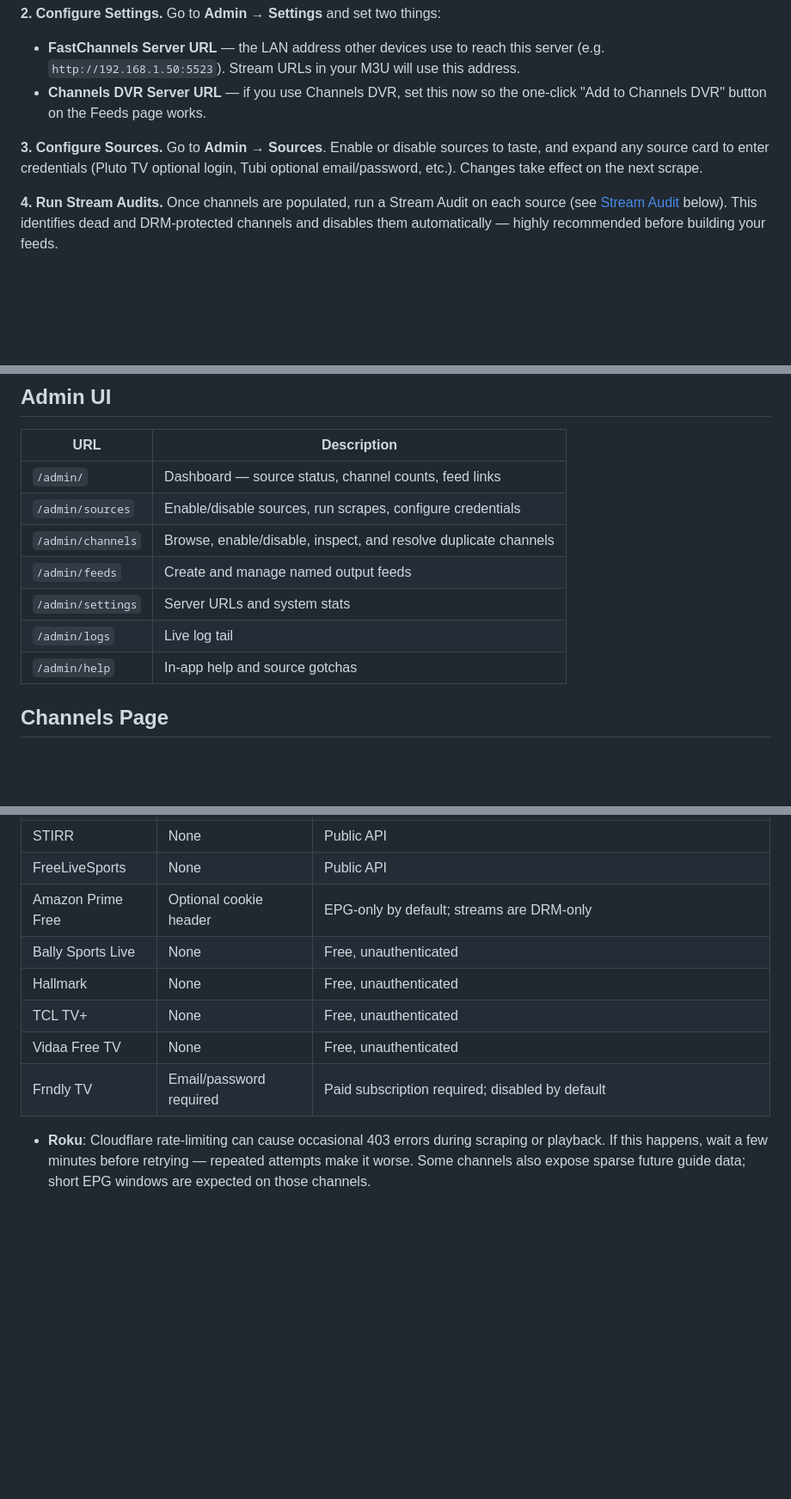
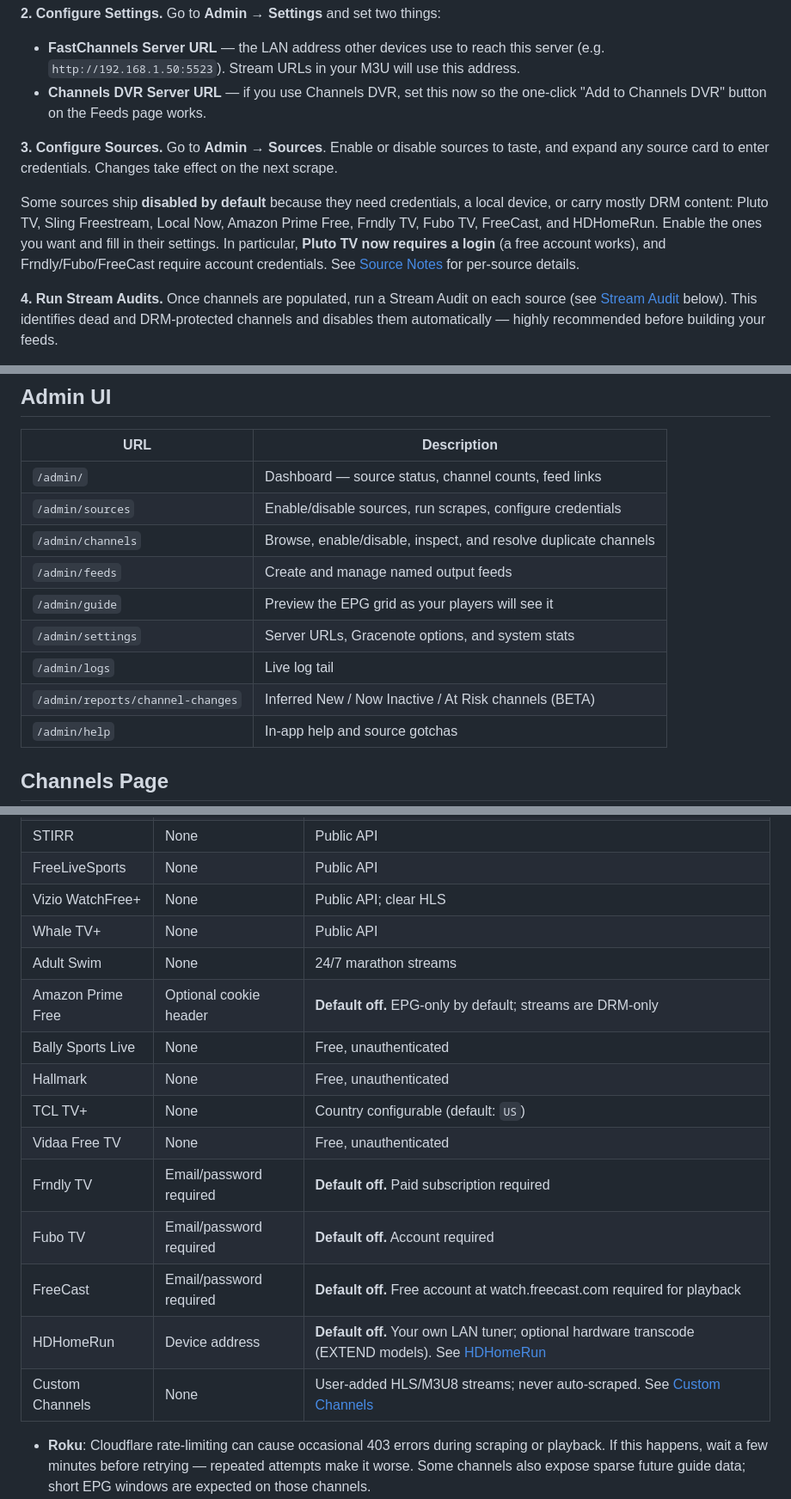
Before and after one commit to kineticman/FastChannels, a Markdown page: README.md, 3 parts joined by grey strips. Shown at 86% size. GitHub-like rendering; blank space fills up the shorter version.

```diff
--- a/README.md
+++ b/README.md
@@ -59,7 +59,9 @@ Go to **Admin → Settings** and set two things:
 - **Channels DVR Server URL** — if you use Channels DVR, set this now so the one-click "Add to Channels DVR" button on the Feeds page works.
 
 **3. Configure Sources.**
-Go to **Admin → Sources**. Enable or disable sources to taste, and expand any source card to enter credentials (Pluto TV optional login, Tubi optional email/password, etc.). Changes take effect on the next scrape.
+Go to **Admin → Sources**. Enable or disable sources to taste, and expand any source card to enter credentials. Changes take effect on the next scrape.
+
+Some sources ship **disabled by default** because they need credentials, a local device, or carry mostly DRM content: Pluto TV, Sling Freestream, Local Now, Amazon Prime Free, Frndly TV, Fubo TV, FreeCast, and HDHomeRun. Enable the ones you want and fill in their settings. In particular, **Pluto TV now requires a login** (a free account works), and Frndly/Fubo/FreeCast require account credentials. See [Source Notes](#source-notes) for per-source details.
 
 **4. Run Stream Audits.**
 Once channels are populated, run a Stream Audit on each source (see [Stream Audit](#stream-audit) below). This identifies dead and DRM-protected channels and disables them automatically — highly recommended before building your feeds.
@@ -78,8 +80,10 @@ Go to **Admin → Feeds** and build filtered channel lists for your players (see
 | `/admin/sources` | Enable/disable sources, run scrapes, configure credentials |
 | `/admin/channels` | Browse, enable/disable, inspect, and resolve duplicate channels |
 | `/admin/feeds` | Create and manage named output feeds |
-| `/admin/settings` | Server URLs and system stats |
+| `/admin/guide` | Preview the EPG grid as your players will see it |
+| `/admin/settings` | Server URLs, Gracenote options, and system stats |
 | `/admin/logs` | Live log tail |
+| `/admin/reports/channel-changes` | Inferred New / Now Inactive / At Risk channels (BETA) |
 | `/admin/help` | In-app help and source gotchas |
 
 ## Channels Page
@@ -228,11 +252,18 @@ Disabling a source deletes all its channels from the DB. Re-enabling and running
 | STIRR | None | Public API |
 | FreeLiveSports | None | Public API |
-| Amazon Prime Free | Optional cookie header | EPG-only by default; streams are DRM-only |
+| Vizio WatchFree+ | None | Public API; clear HLS |
+| Whale TV+ | None | Public API |
+| Adult Swim | None | 24/7 marathon streams |
+| Amazon Prime Free | Optional cookie header | **Default off.** EPG-only by default; streams are DRM-only |
 | Bally Sports Live | None | Free, unauthenticated |
 | Hallmark | None | Free, unauthenticated |
-| TCL TV+ | None | Free, unauthenticated |
+| TCL TV+ | None | Country configurable (default: `US`) |
 | Vidaa Free TV | None | Free, unauthenticated |
-| Frndly TV | Email/password required | Paid subscription required; disabled by default |
+| Frndly TV | Email/password required | **Default off.** Paid subscription required |
+| Fubo TV | Email/password required | **Default off.** Account required |
+| FreeCast | Email/password required | **Default off.** Free account at watch.freecast.com required for playback |
+| HDHomeRun | Device address | **Default off.** Your own LAN tuner; optional hardware transcode (EXTEND models). See [HDHomeRun](#hdhomerun) |
+| Custom Channels | None | User-added HLS/M3U8 streams; never auto-scraped. See [Custom Channels](#custom-channels) |
 
 - **Roku**: Cloudflare rate-limiting can cause occasional 403 errors during scraping or playback. If this happens, wait a few minutes before retrying — repeated attempts make it worse. Some channels also expose sparse future guide data; short EPG windows are expected on those channels.
 - **Amazon Prime Free**: without a valid cookie header, channel discovery pagination is limited.
```
Also changed, not shown: other parts of README.md (+26 -6 lines).
